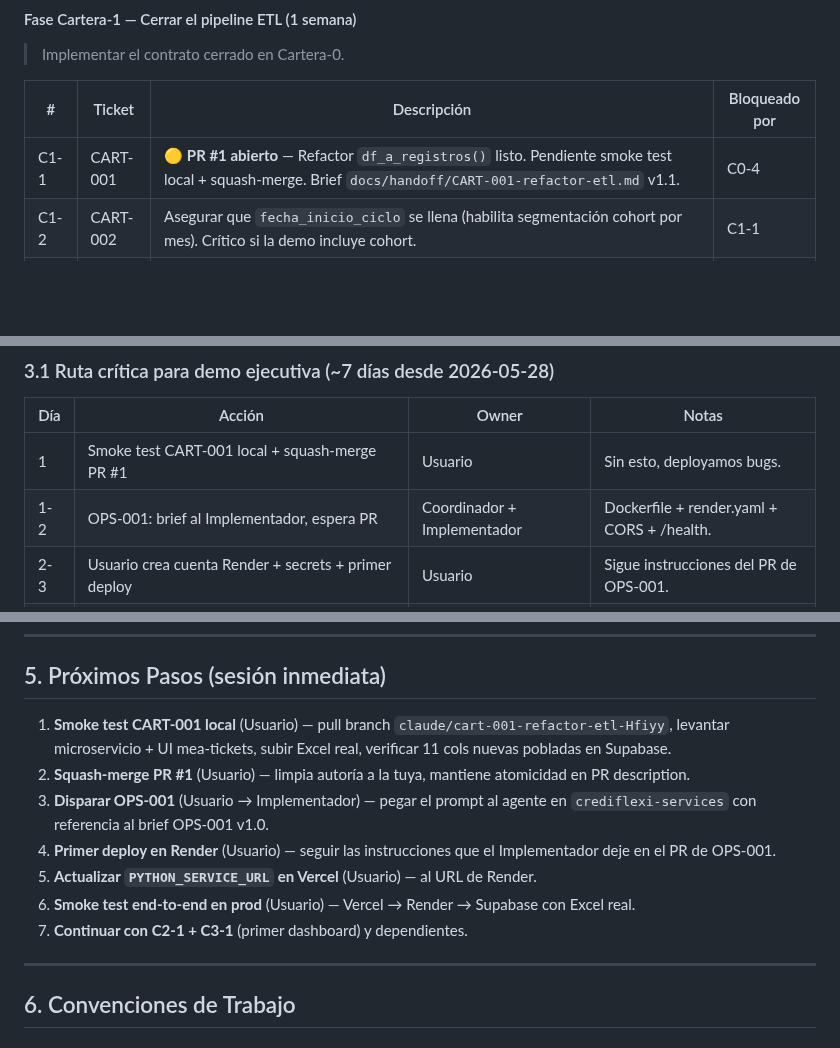
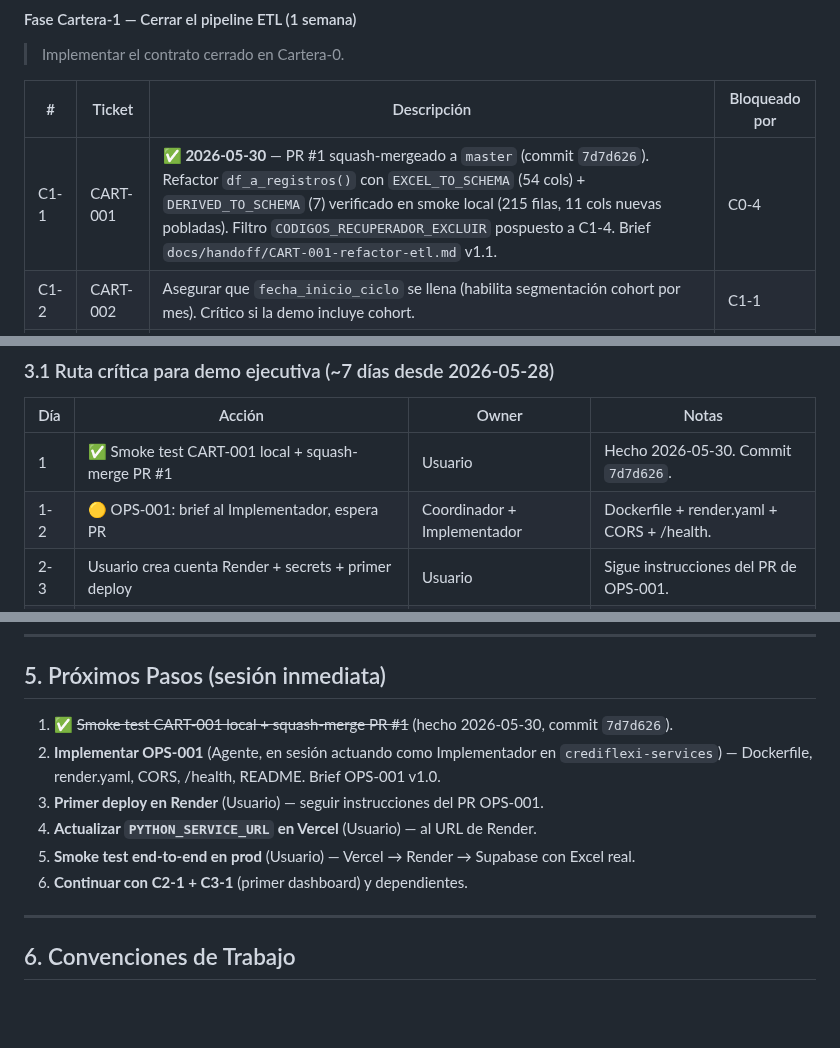
Before and after one commit to uzzielvz/mesa-tickets, a Markdown page: PLAN.md, 3 parts joined by grey strips. Rendered like a GitHub page; blank space fills up the shorter version.

Commit message:
docs(plan): C1-1 CART-001 hecho (PR #1 mergeado 7d7d626) + ajustes ruta crítica

```diff
--- a/PLAN.md
+++ b/PLAN.md
@@ -53,7 +53,7 @@
 
 | # | Ticket | Descripción | Bloqueado por |
 |---|--------|-------------|---------------|
-| C1-1 | CART-001 | 🟡 **PR #1 abierto** — Refactor `df_a_registros()` listo. Pendiente smoke test local + squash-merge. Brief `docs/handoff/CART-001-refactor-etl.md` v1.1. | C0-4 |
+| C1-1 | CART-001 | ✅ **2026-05-30** — PR #1 squash-mergeado a `master` (commit `7d7d626`). Refactor `df_a_registros()` con `EXCEL_TO_SCHEMA` (54 cols) + `DERIVED_TO_SCHEMA` (7) verificado en smoke local (215 filas, 11 cols nuevas pobladas). Filtro `CODIGOS_RECUPERADOR_EXCLUIR` pospuesto a C1-4. Brief `docs/handoff/CART-001-refactor-etl.md` v1.1. | C0-4 |
 | C1-2 | CART-002 | Asegurar que `fecha_inicio_ciclo` se llena (habilita segmentación cohort por mes). Crítico si la demo incluye cohort. | C1-1 |
 | C1-3 | CART-005 | Validar `fecha_corte` contra el contenido del Excel al procesar. **No crítico para demo.** | C1-1 |
 | C1-4 | CART-006 | Módulo nuevo `cartera_export.py` que regenera el `.xlsx` FINAL TARGET (12 hojas, excluye `Recuperación`/`Cobranza`/`amortizaciones_test` en v1) + endpoint `GET /cartera/export/{fecha_corte}`. Crítico solo si la demo muestra descarga Excel. | C1-1 |
@@ -184,8 +184,8 @@
 
 | Día | Acción | Owner | Notas |
 |---|---|---|---|
-| 1 | Smoke test CART-001 local + squash-merge PR #1 | Usuario | Sin esto, deployamos bugs. |
-| 1-2 | OPS-001: brief al Implementador, espera PR | Coordinador + Implementador | Dockerfile + render.yaml + CORS + /health. |
+| 1 | ✅ Smoke test CART-001 local + squash-merge PR #1 | Usuario | Hecho 2026-05-30. Commit `7d7d626`. |
+| 1-2 | 🟡 OPS-001: brief al Implementador, espera PR | Coordinador + Implementador | Dockerfile + render.yaml + CORS + /health. |
 | 2-3 | Usuario crea cuenta Render + secrets + primer deploy | Usuario | Sigue instrucciones del PR de OPS-001. |
 | 3 | Smoke test end-to-end vía Vercel → Render → Supabase | Usuario | Subir Excel real, verificar cols. |
 | 3-5 | C2-1 CART-010 (RPC resumen) + C3-1 DASH-001 (snapshot ejecutivo) | Coordinador / agentes | Primer dashboard visible. |
@@ -250,13 +250,12 @@
 
 ## 5. Próximos Pasos (sesión inmediata)
 
-1. **Smoke test CART-001 local** (Usuario) — pull branch `claude/cart-001-refactor-etl-Hfiyy`, levantar microservicio + UI mea-tickets, subir Excel real, verificar 11 cols nuevas pobladas en Supabase.
-2. **Squash-merge PR #1** (Usuario) — limpia autoría a la tuya, mantiene atomicidad en PR description.
-3. **Disparar OPS-001** (Usuario → Implementador) — pegar el prompt al agente en `crediflexi-services` con referencia al brief OPS-001 v1.0.
-4. **Primer deploy en Render** (Usuario) — seguir las instrucciones que el Implementador deje en el PR de OPS-001.
-5. **Actualizar `PYTHON_SERVICE_URL` en Vercel** (Usuario) — al URL de Render.
-6. **Smoke test end-to-end en prod** (Usuario) — Vercel → Render → Supabase con Excel real.
-7. **Continuar con C2-1 + C3-1** (primer dashboard) y dependientes.
+1. ✅ ~~Smoke test CART-001 local + squash-merge PR #1~~ (hecho 2026-05-30, commit `7d7d626`).
+2. **Implementar OPS-001** (Agente, en sesión actuando como Implementador en `crediflexi-services`) — Dockerfile, render.yaml, CORS, /health, README. Brief OPS-001 v1.0.
+3. **Primer deploy en Render** (Usuario) — seguir instrucciones del PR OPS-001.
+4. **Actualizar `PYTHON_SERVICE_URL` en Vercel** (Usuario) — al URL de Render.
+5. **Smoke test end-to-end en prod** (Usuario) — Vercel → Render → Supabase con Excel real.
+6. **Continuar con C2-1 + C3-1** (primer dashboard) y dependientes.
 
 ---
 
```
Also changed, not shown: other parts of PLAN.md (+2 -1 lines).
